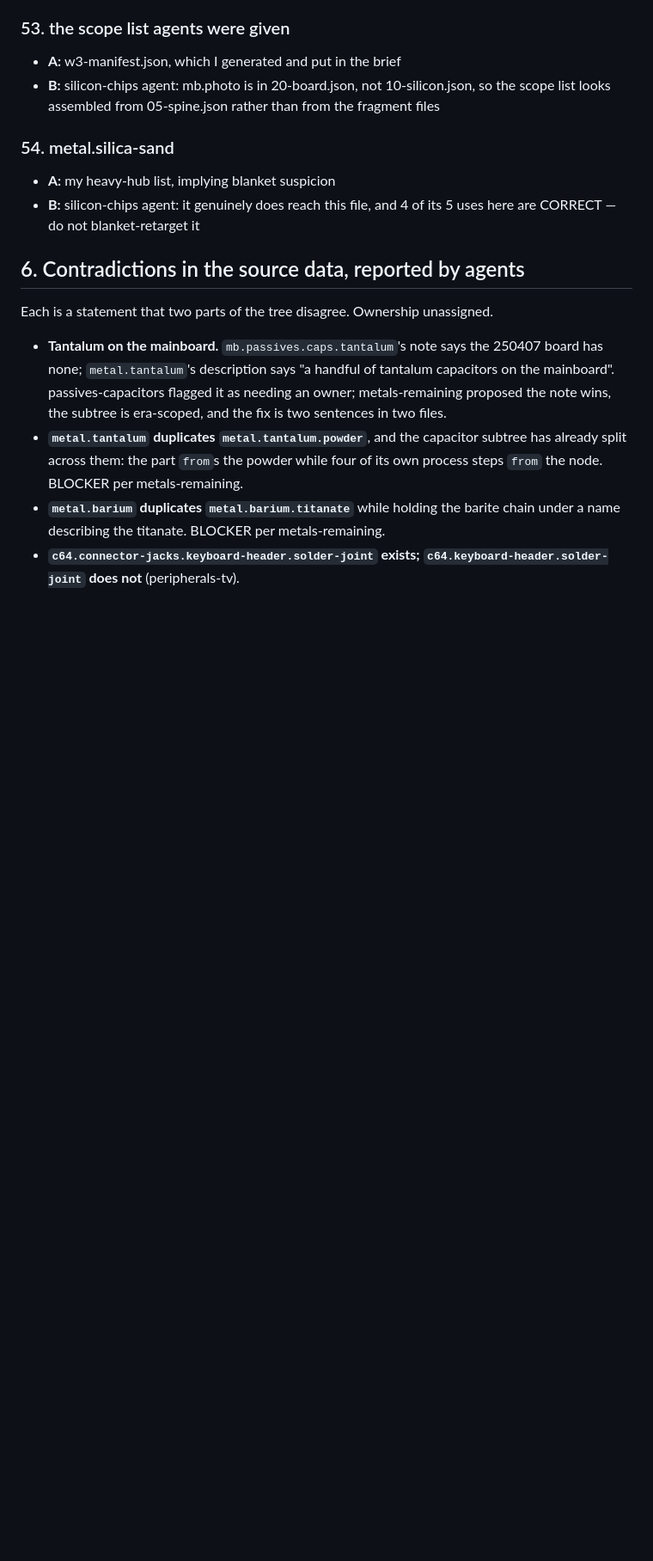
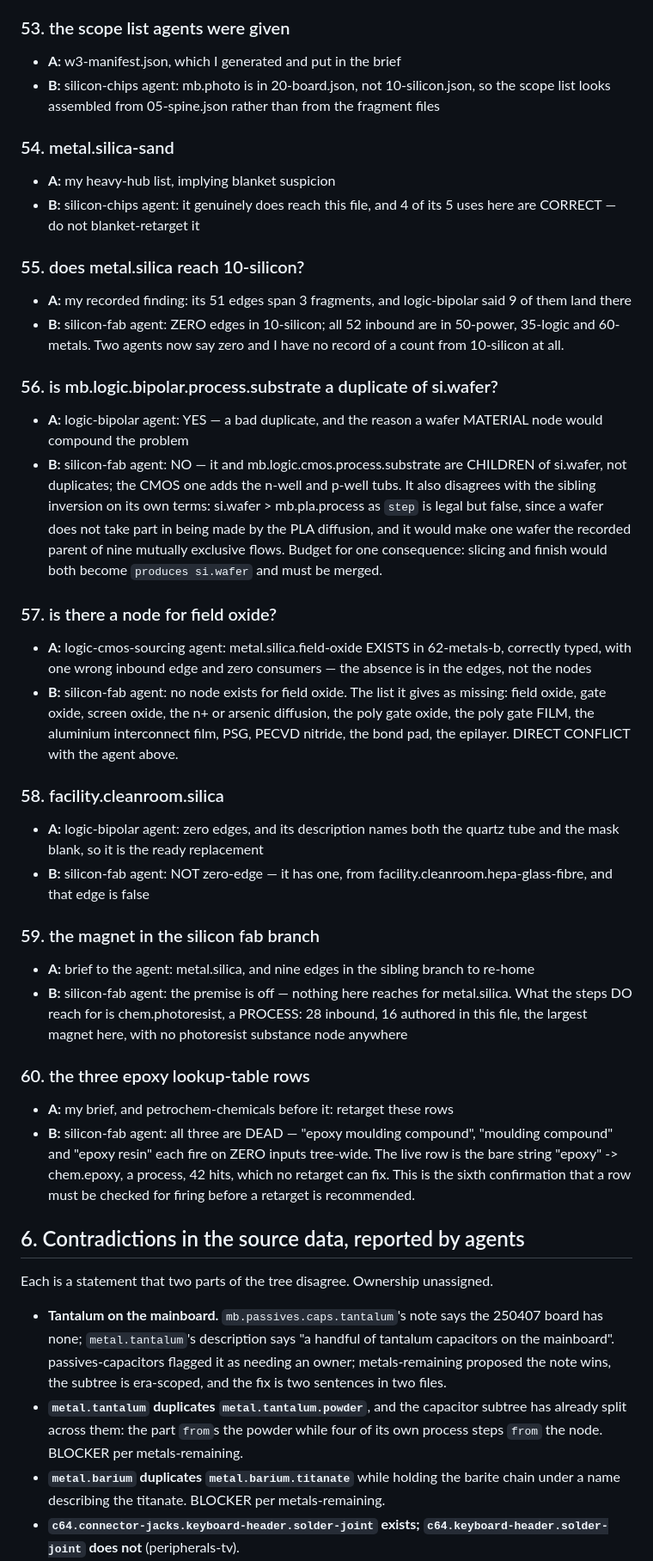
Before and after one commit to DemoninCG/C64chain, a Markdown page: docs/WAVE3-FINDINGS.md, the part around one of its changes. Shown at 86% size. GitHub-like rendering; blank space fills up the shorter version.

```diff
--- a/docs/WAVE3-FINDINGS.md
+++ b/docs/WAVE3-FINDINGS.md
@@ -337,6 +339,30 @@ Recorded as pairs. **None is adjudicated here.**
 - **A:** my heavy-hub list, implying blanket suspicion
 - **B:** silicon-chips agent: it genuinely does reach this file, and 4 of its 5 uses here are CORRECT — do not blanket-retarget it
 
+### 55. does metal.silica reach 10-silicon?
+- **A:** my recorded finding: its 51 edges span 3 fragments, and logic-bipolar said 9 of them land there
+- **B:** silicon-fab agent: ZERO edges in 10-silicon; all 52 inbound are in 50-power, 35-logic and 60-metals. Two agents now say zero and I have no record of a count from 10-silicon at all.
+
+### 56. is mb.logic.bipolar.process.substrate a duplicate of si.wafer?
+- **A:** logic-bipolar agent: YES — a bad duplicate, and the reason a wafer MATERIAL node would compound the problem
+- **B:** silicon-fab agent: NO — it and mb.logic.cmos.process.substrate are CHILDREN of si.wafer, not duplicates; the CMOS one adds the n-well and p-well tubs. It also disagrees with the sibling inversion on its own terms: si.wafer > mb.pla.process as `step` is legal but false, since a wafer does not take part in being made by the PLA diffusion, and it would make one wafer the recorded parent of nine mutually exclusive flows. Budget for one consequence: slicing and finish would both become `produces si.wafer` and must be merged.
+
+### 57. is there a node for field oxide?
+- **A:** logic-cmos-sourcing agent: metal.silica.field-oxide EXISTS in 62-metals-b, correctly typed, with one wrong inbound edge and zero consumers — the absence is in the edges, not the nodes
+- **B:** silicon-fab agent: no node exists for field oxide. The list it gives as missing: field oxide, gate oxide, screen oxide, the n+ or arsenic diffusion, the poly gate oxide, the poly gate FILM, the aluminium interconnect film, PSG, PECVD nitride, the bond pad, the epilayer. DIRECT CONFLICT with the agent above.
+
+### 58. facility.cleanroom.silica
+- **A:** logic-bipolar agent: zero edges, and its description names both the quartz tube and the mask blank, so it is the ready replacement
+- **B:** silicon-fab agent: NOT zero-edge — it has one, from facility.cleanroom.hepa-glass-fibre, and that edge is false
+
+### 59. the magnet in the silicon fab branch
+- **A:** brief to the agent: metal.silica, and nine edges in the sibling branch to re-home
+- **B:** silicon-fab agent: the premise is off — nothing here reaches for metal.silica. What the steps DO reach for is chem.photoresist, a PROCESS: 28 inbound, 16 authored in this file, the largest magnet here, with no photoresist substance node anywhere
+
+### 60. the three epoxy lookup-table rows
+- **A:** my brief, and petrochem-chemicals before it: retarget these rows
+- **B:** silicon-fab agent: all three are DEAD — "epoxy moulding compound", "moulding compound" and "epoxy resin" each fire on ZERO inputs tree-wide. The live row is the bare string "epoxy" -> chem.epoxy, a process, 42 hits, which no retarget can fix. This is the sixth confirmation that a row must be checked for firing before a retarget is recommended.
+
 ## 6. Contradictions in the source data, reported by agents
 
 Each is a statement that two parts of the tree disagree. Ownership unassigned.
```
Also changed, not shown: other parts of docs/WAVE3-FINDINGS.md (+11 -9 lines).
